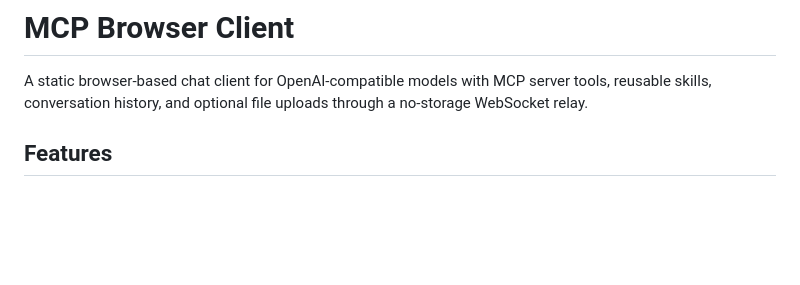
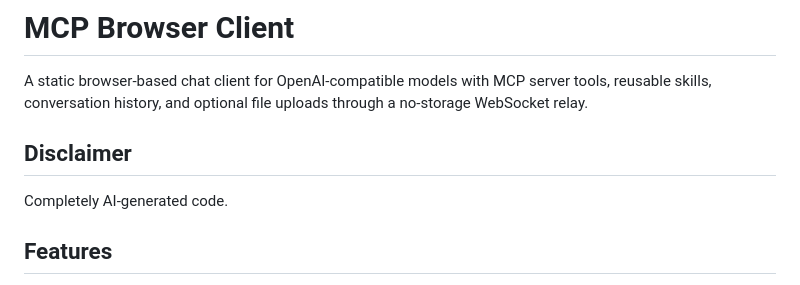
Before and after one commit to theju/llm_web_client, a Markdown page: README.md, the part around the change. GitHub-like rendering; blank space fills up the shorter version.

Commit message:
Add disclaimer.

```diff
--- a/README.md
+++ b/README.md
@@ -1,6 +1,10 @@
 # MCP Browser Client
 
 A static browser-based chat client for OpenAI-compatible models with MCP server tools, reusable skills, conversation history, and optional file uploads through a no-storage WebSocket relay.
+
+## Disclaimer
+
+Completely AI-generated code.
 
 ## Features
 
```
